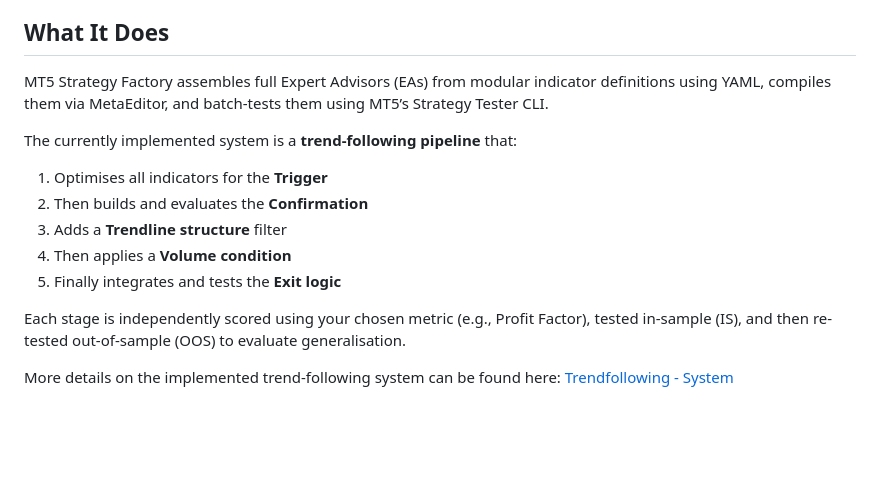
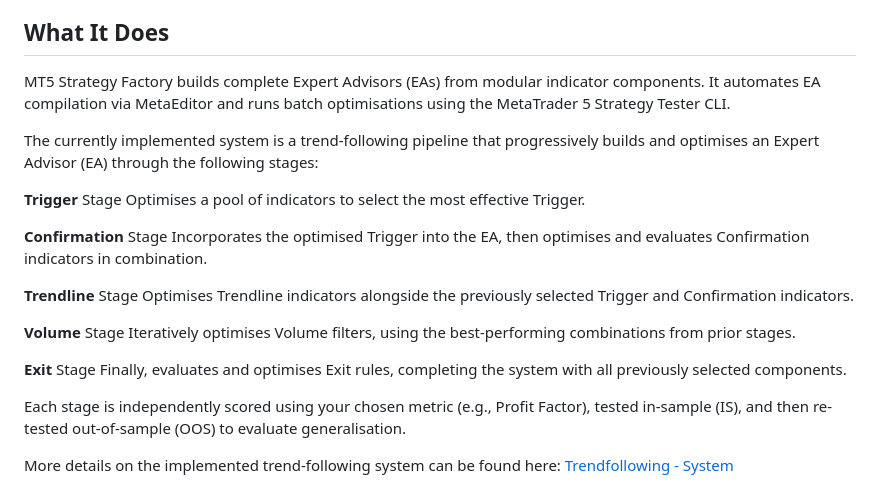
Before and after one commit to xMattC/mt5-strategy-factory, a Markdown page: README.md, the part around one of its changes. Rendered like a GitHub page; blank space fills up the shorter version.

```diff
--- a/README.md
+++ b/README.md
@@ -14,16 +14,25 @@ test, and refine trading strategies in a structured, repeatable, and scalable wa
 
 ## What It Does
 
-MT5 Strategy Factory assembles full Expert Advisors (EAs) from modular indicator definitions using YAML, compiles them
-via MetaEditor, and batch-tests them using MT5’s Strategy Tester CLI.
+MT5 Strategy Factory builds complete Expert Advisors (EAs) from modular indicator components. It automates EA compilation via MetaEditor
+and runs batch optimisations using the MetaTrader 5 Strategy Tester CLI.
 
-The currently implemented system is a **trend-following pipeline** that:
+The currently implemented system is a trend-following pipeline that progressively builds and optimises an Expert Advisor (EA) through the following stages:
 
-1. Optimises all indicators for the **Trigger**
-2. Then builds and evaluates the **Confirmation**
-3. Adds a **Trendline structure** filter
-4. Then applies a **Volume condition**
-5. Finally integrates and tests the **Exit logic**
+**Trigger** Stage
+Optimises a pool of indicators to select the most effective Trigger.
+
+**Confirmation** Stage
+Incorporates the optimised Trigger into the EA, then optimises and evaluates Confirmation indicators in combination.
+
+**Trendline** Stage
+Optimises Trendline indicators alongside the previously selected Trigger and Confirmation indicators.
+
+**Volume** Stage
+Iteratively optimises Volume filters, using the best-performing combinations from prior stages.
+
+**Exit** Stage
+Finally, evaluates and optimises Exit rules, completing the system with all previously selected components.
 
 Each stage is independently scored using your chosen metric (e.g., Profit Factor), tested in-sample (IS), and then
 re-tested out-of-sample (OOS) to evaluate generalisation.
```
Also changed, not shown: other parts of README.md (+0 -2 lines).
